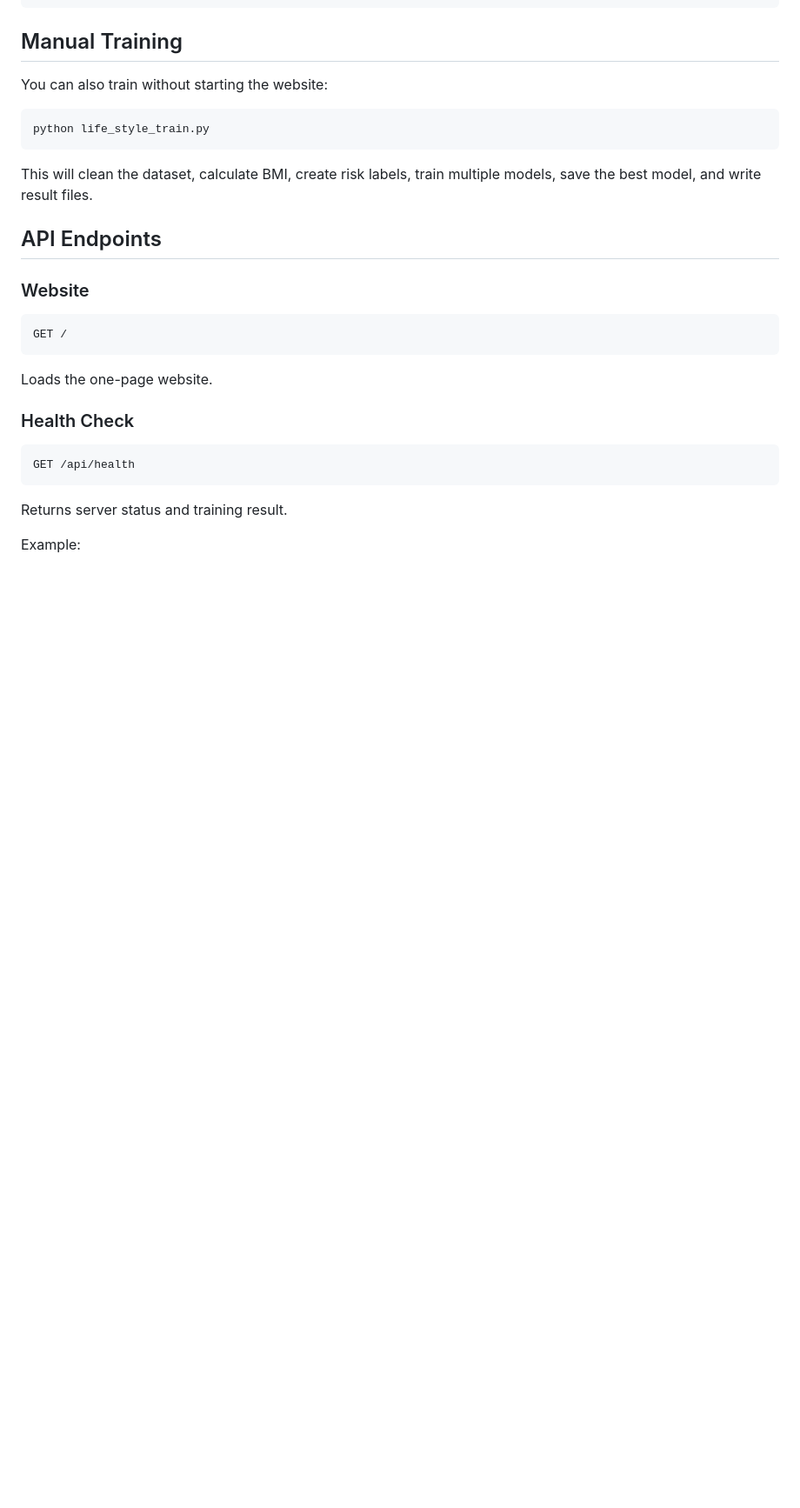
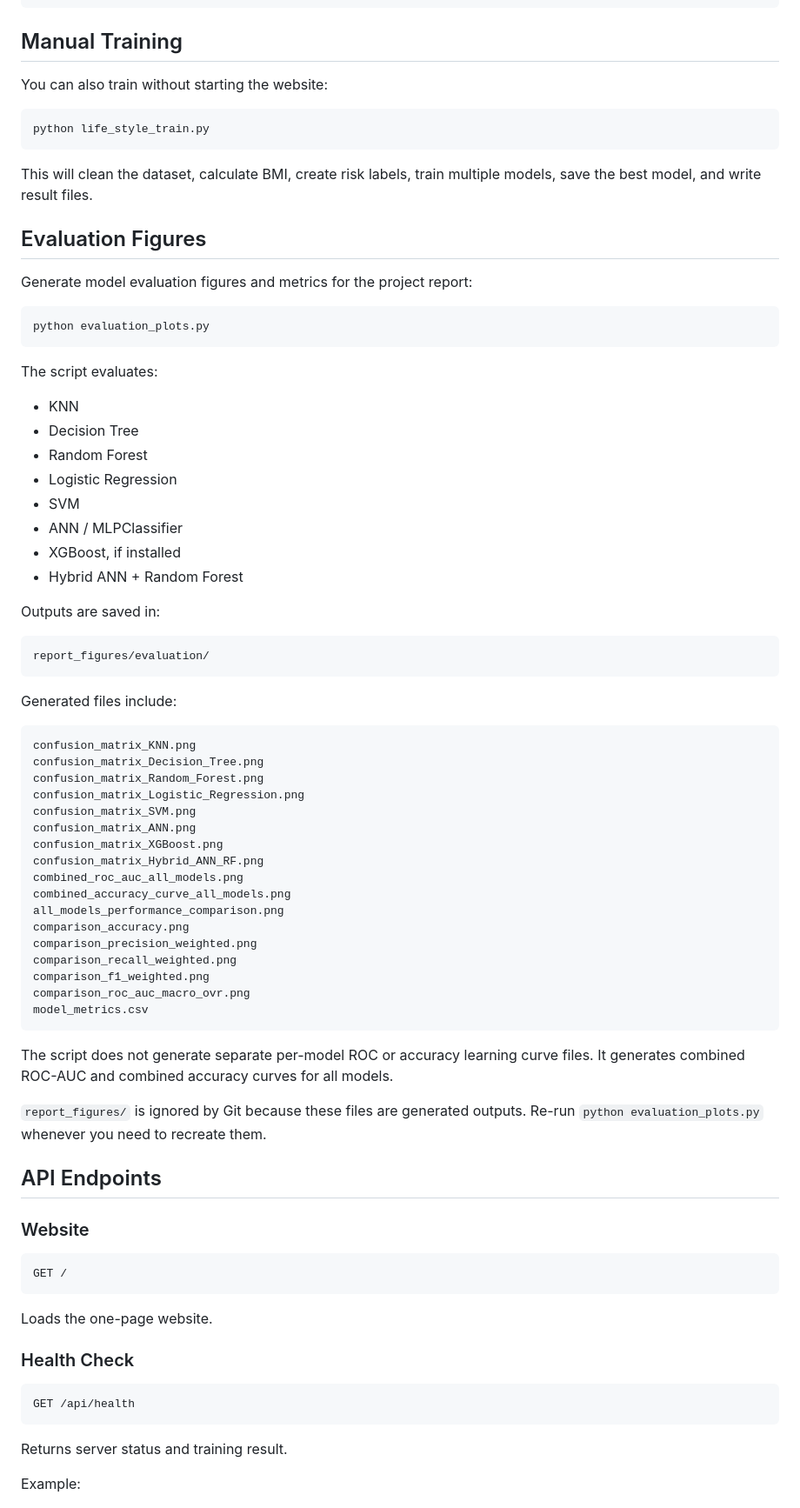
Before and after one commit to yeasinarafatprantik2002/Lifestyle, a Markdown page: README.md, the part around one of its changes. Shown at 87% size. GitHub-like rendering; blank space fills up the shorter version.

Commit message:
Update README.md to include evaluation plots section, usage instructions for evaluation script, and details on generated output files

````diff
--- a/README.md
+++ b/README.md
@@ -118,6 +122,57 @@ python life_style_train.py
 ```
 
 This will clean the dataset, calculate BMI, create risk labels, train multiple models, save the best model, and write result files.
+
+## Evaluation Figures
+
+Generate model evaluation figures and metrics for the project report:
+
+```bash
+python evaluation_plots.py
+```
+
+The script evaluates:
+
+- KNN
+- Decision Tree
+- Random Forest
+- Logistic Regression
+- SVM
+- ANN / MLPClassifier
+- XGBoost, if installed
+- Hybrid ANN + Random Forest
+
+Outputs are saved in:
+
+```text
+report_figures/evaluation/
+```
+
+Generated files include:
+
+```text
+confusion_matrix_KNN.png
+confusion_matrix_Decision_Tree.png
+confusion_matrix_Random_Forest.png
+confusion_matrix_Logistic_Regression.png
+confusion_matrix_SVM.png
+confusion_matrix_ANN.png
+confusion_matrix_XGBoost.png
+confusion_matrix_Hybrid_ANN_RF.png
+combined_roc_auc_all_models.png
+combined_accuracy_curve_all_models.png
+all_models_performance_comparison.png
+comparison_accuracy.png
+comparison_precision_weighted.png
+comparison_recall_weighted.png
+comparison_f1_weighted.png
+comparison_roc_auc_macro_ovr.png
+model_metrics.csv
+```
+
+The script does not generate separate per-model ROC or accuracy learning curve files. It generates combined ROC-AUC and combined accuracy curves for all models.
+
+`report_figures/` is ignored by Git because these files are generated outputs. Re-run `python evaluation_plots.py` whenever you need to recreate them.
 
 ## API Endpoints
 
````
Also changed, not shown: other parts of README.md (+5 -0 lines).
